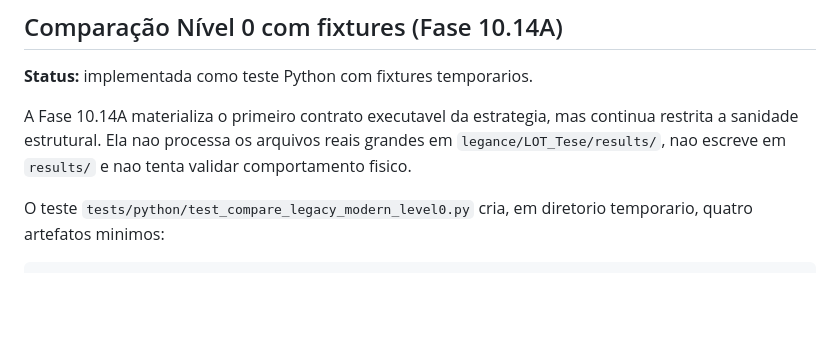
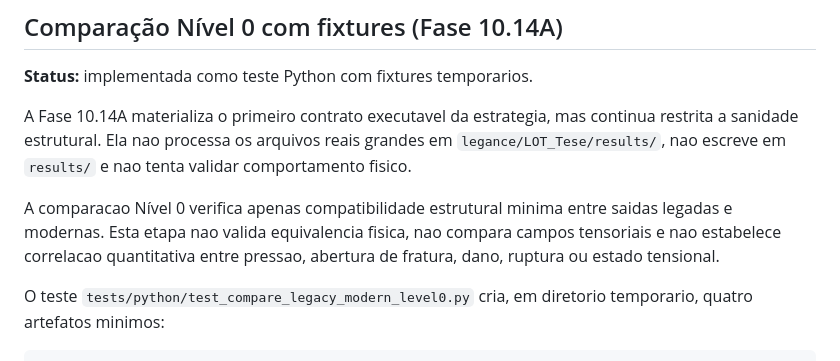
Before and after one commit to Themisson/lot-salt-suite, a Markdown page: docs/14_comparison_strategy.md, the part around the change. GitHub-like rendering; blank space fills up the shorter version.

Commit message:
test(validation): add level 0 legacy-modern comparison fixtures

```diff
--- a/docs/14_comparison_strategy.md
+++ b/docs/14_comparison_strategy.md
@@ -456,6 +456,11 @@ continua restrita a sanidade estrutural. Ela nao processa os arquivos reais
 grandes em `legance/LOT_Tese/results/`, nao escreve em `results/` e nao tenta
 validar comportamento fisico.
 
+A comparacao Nível 0 verifica apenas compatibilidade estrutural minima entre
+saidas legadas e modernas. Esta etapa nao valida equivalencia fisica, nao
+compara campos tensoriais e nao estabelece correlacao quantitativa entre
+pressao, abertura de fratura, dano, ruptura ou estado tensional.
+
 O teste `tests/python/test_compare_legacy_modern_level0.py` cria, em diretorio
 temporario, quatro artefatos minimos:
 
```
Also changed, not shown: docs/dev-log.md (+2 -0 lines).
